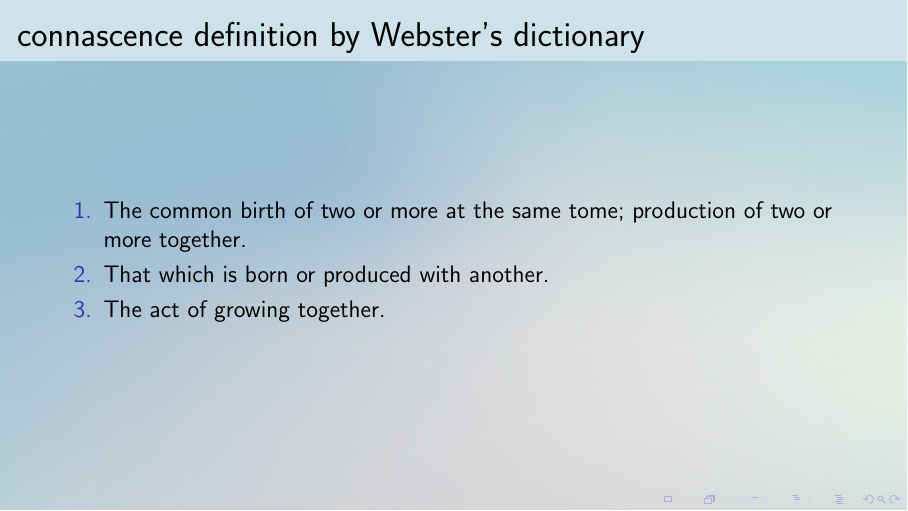
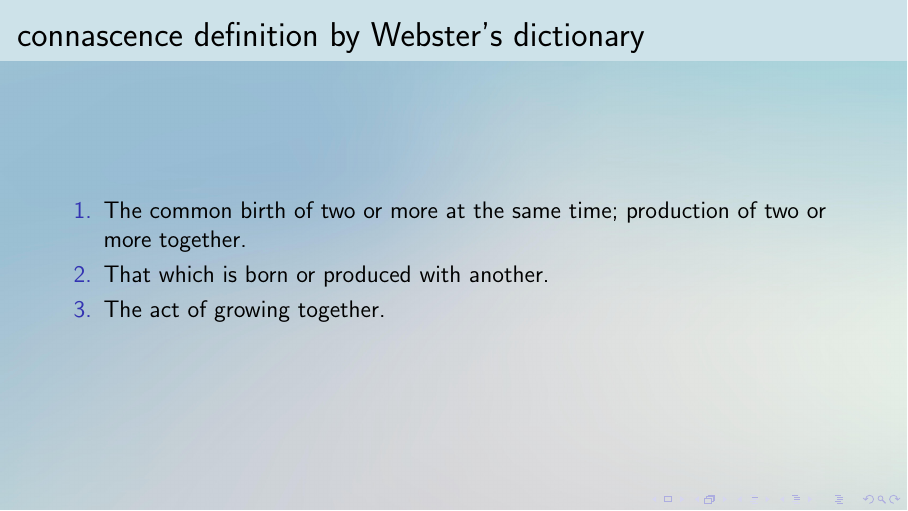
Before and after one commit to wedesoft/connascence, LaTeX slides (connascence.tex): page 5 of 19. Compiled offline with pdfLaTeX.

Commit message:
tome -> time

```diff
--- a/connascence.tex
+++ b/connascence.tex
@@ -66,7 +66,7 @@
   \pdfbookmark[2]{Webster's Dictionary}{definitionwebsters}
   \frametitle{connascence definition by Webster's dictionary}
   \begin{enumerate}
-    \item The common birth of two or more at the same tome; production of two or more together.
+    \item The common birth of two or more at the same time; production of two or more together.
     \item That which is born or produced with another.
     \item The act of growing together.
   \end{enumerate}
```
